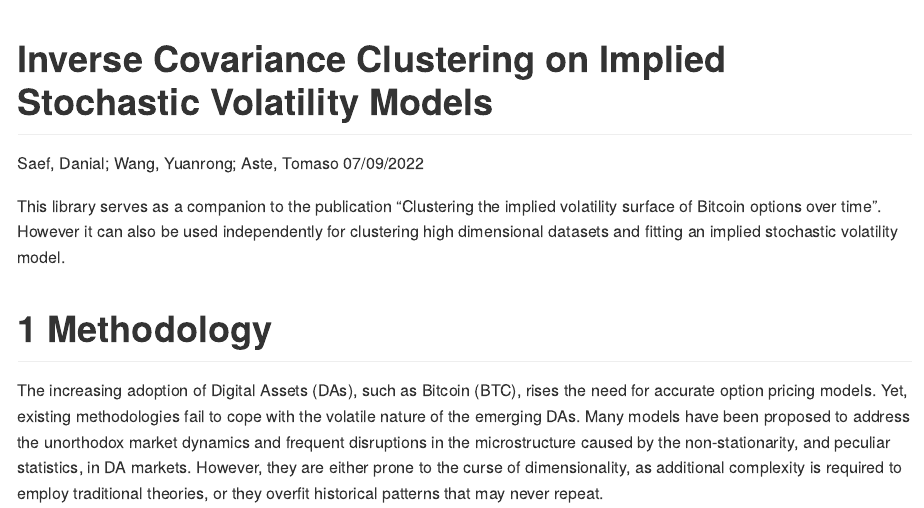
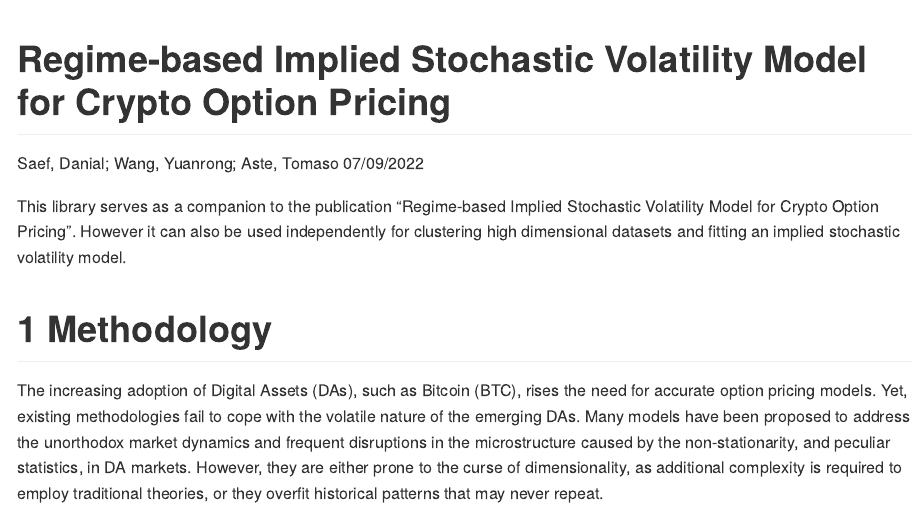
Before and after one commit to YalDan/icc.isvm, an R Markdown document (Readme.Rmd): the page in a window 1100 px wide, from its top. The pictures show the output file Readme.md that the author committed with the source, drawn offline in the style of GitHub.

Commit message:
Hello World

````diff
--- a/Readme.Rmd
+++ b/Readme.Rmd
@@ -1,5 +1,5 @@
 ---
-title: "Inverse Covariance Clustering on Implied Stochastic Volatility Models"
+title: "Regime-based Implied Stochastic Volatility Model for Crypto Option Pricing"
 author: "Saef, Danial; Wang, Yuanrong; Aste, Tomaso"
 date: "07/09/2022"
 output:
@@ -12,7 +12,7 @@ bibliography: iccisvm.bib
 knitr::opts_chunk$set(echo = TRUE, eval = FALSE, cache.lazy = FALSE)
 ```
 
-This library serves as a companion to the publication "Clustering the implied volatility surface of Bitcoin options over time". However it can also be used independently for clustering high dimensional datasets and fitting an implied stochastic volatility model.
+This library serves as a companion to the publication "Regime-based Implied Stochastic Volatility Model for Crypto Option Pricing". However it can also be used independently for clustering high dimensional datasets and fitting an implied stochastic volatility model.
 
 # Methodology
 
````
Also changed, not shown: Readme.md, 1 other file.
